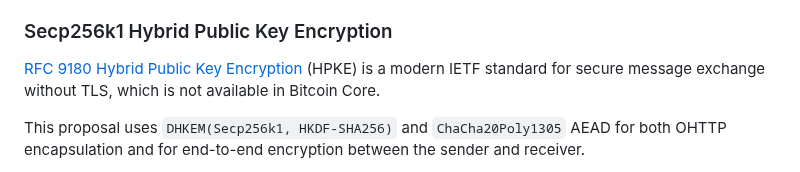
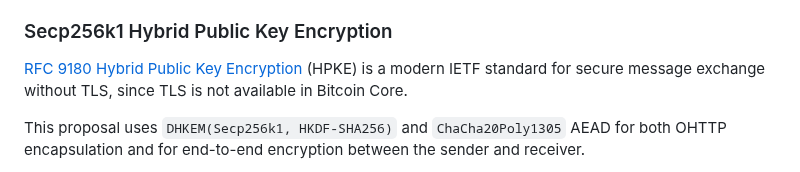
Before and after one commit to bitcoin/bips, a Markdown page: bip-0077.md, the part around the change. GitHub-like rendering.

Commit message:
Note TLS is not available in Bitcoin Core

```diff
--- a/bip-0077.md
+++ b/bip-0077.md
@@ -633,7 +633,7 @@ adversary, it is desirable to do so for standard OHTTP requests as well.
 [RFC 9180 Hybrid Public Key
 Encryption](https://www.rfc-editor.org/rfc/rfc9180.html)
 (HPKE) is a modern IETF standard for secure
-message exchange without TLS, which is not available in Bitcoin Core.
+message exchange without TLS, since TLS is not available in Bitcoin Core.
 
 This proposal uses `DHKEM(Secp256k1, HKDF-SHA256)` and
 `ChaCha20Poly1305` AEAD for both OHTTP encapsulation and for end-to-end
```
